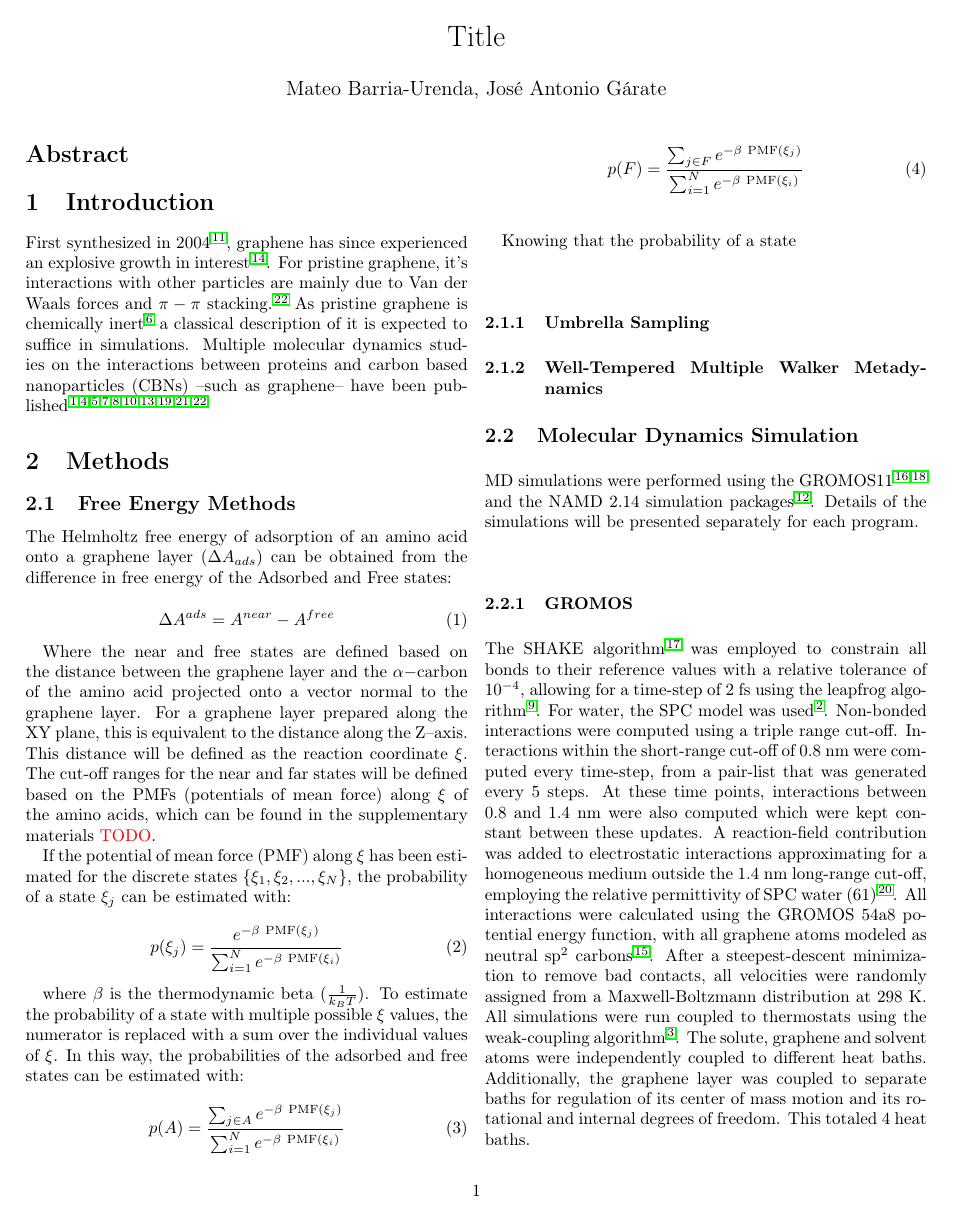
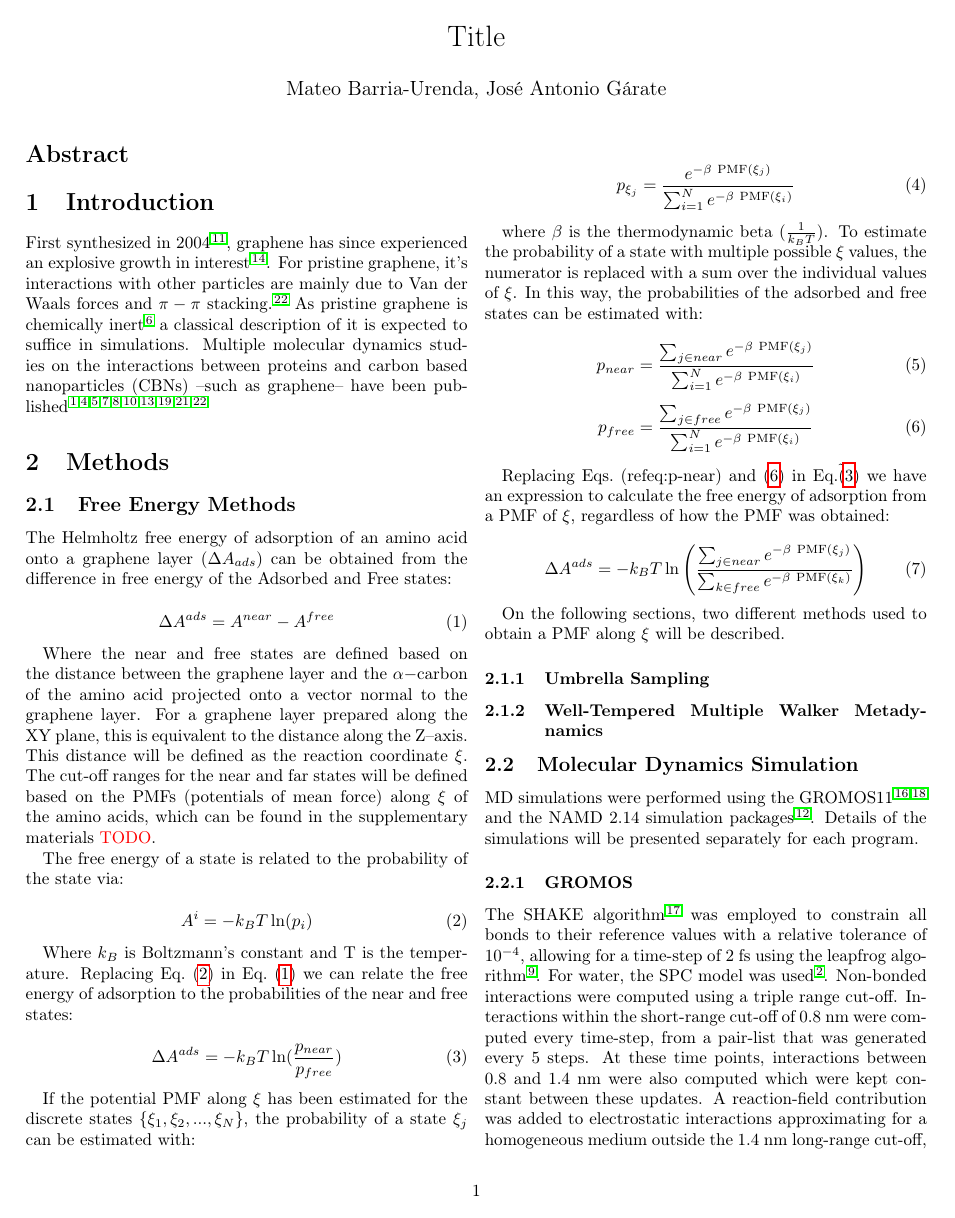
Before and after one commit to Molecular-Simulation-Lab-UV/graphene_adsorption, a LaTeX document (paper/main.tex): page 1 of 3. Compiled offline with pdfLaTeX.

Commit message:
Defined free energy of adsorption

```diff
--- a/paper/main.tex
+++ b/paper/main.tex
@@ -68,13 +68,31 @@ states will be defined based on the PMFs (potentials of mean force)
 along $\xi$ of the amino acids, which can be found in the
 supplementary materials \textcolor{red}{TODO}.
 
-If the potential of mean force ($\mathrm{PMF}$) along $\xi$ has been
-estimated for the discrete states $\{\xi_1, \xi_2, ..., \xi_N \}$, the
-probability of a state $\xi_{j}$ can be estimated with:
+The free energy of a state is related to the probability of the state
+via:
 
 \begin{equation}
-\label{eq:A-from-PMF}
-p(\xi_j) = \frac{e^{-\beta~\mathrm{PMF}(\xi_j)}}{\sum_{i=1}^N e^{-\beta~\mathrm{PMF}(\xi_i)}}
+\label{eq:A-from-p}
+A^i = - k_B T \ln (p_i)
+\end{equation}
+
+Where $k_B$ is Boltzmann's constant and T is the
+temperature. Replacing Eq.~(\ref{eq:A-from-p}) in
+Eq.~(\ref{eq:Adsorption}) we can relate the free energy of adsorption
+to the probabilities of the near and free states:
+
+\begin{equation}
+\label{eq:Aads-from-p}
+\Delta A^{ads} = - k_B T \ln (\frac{p_{near}}{p_{free}})
+\end{equation}
+
+If the potential PMF along $\xi$ has been estimated for the discrete
+states $\{\xi_1, \xi_2, ..., \xi_N \}$, the probability of a state
+$\xi_{j}$ can be estimated with:
+
+\begin{equation}
+\label{eq:p-from-PMF}
+p_{\xi_j} = \frac{e^{-\beta~\mathrm{PMF}(\xi_j)}}{\sum_{i=1}^N e^{-\beta~\mathrm{PMF}(\xi_i)}}
 \end{equation}
 
 where $\beta$ is the thermodynamic beta ($\frac{1}{k_{B}T}$). To
@@ -84,16 +102,25 @@ values of $\xi$. In this way, the probabilities of the adsorbed and
 free states can be estimated with:
 
 \begin{equation}
-\label{eq:Adsorbed}
-p(A) = \frac{\sum_{j \in A} e^{-\beta~\mathrm{PMF}(\xi_j)}}{\sum_{i=1}^N e^{-\beta~\mathrm{PMF}(\xi_i)}}
+\label{eq:p-near}
+p_{near} = \frac{\sum_{j \in near} e^{-\beta~\mathrm{PMF}(\xi_j)}}{\sum_{i=1}^N e^{-\beta~\mathrm{PMF}(\xi_i)}}
 \end{equation}
 \begin{equation}
-\label{eq:Adsorbed}
-p(F) = \frac{\sum_{j \in F} e^{-\beta~\mathrm{PMF}(\xi_j)}}{\sum_{i=1}^N e^{-\beta~\mathrm{PMF}(\xi_i)}}
+\label{eq:p-free}
+p_{free} = \frac{\sum_{j \in free} e^{-\beta~\mathrm{PMF}(\xi_j)}}{\sum_{i=1}^N e^{-\beta~\mathrm{PMF}(\xi_i)}}
 \end{equation}
 
-Knowing that the probability of a state
+Replacing Eqs.~(ref{eq:p-near})~and~(\ref{eq:p-free}) in
+Eq.\~(\ref{eq:Aads-from-p}) we have an expression to calculate the
+free energy of adsorption from a PMF of $\xi$, regardless of how the
+PMF was obtained:
 
+\begin{equation}
+\label{eq:Aads-from-PMF}
+\Delta A^{ads} = - k_B T \ln \left(\frac{\sum_{j \in near} e^{-\beta~\mathrm{PMF}(\xi_j)}}{\sum_{k \in free} e^{-\beta~\mathrm{PMF}(\xi_k)}}\right)
+\end{equation}
+
+On the following sections, two different methods used to obtain a PMF along $\xi$ will be described.
 
 \subsubsection{Umbrella Sampling}
 
```
Also changed, not shown: paper/main.pdf.
